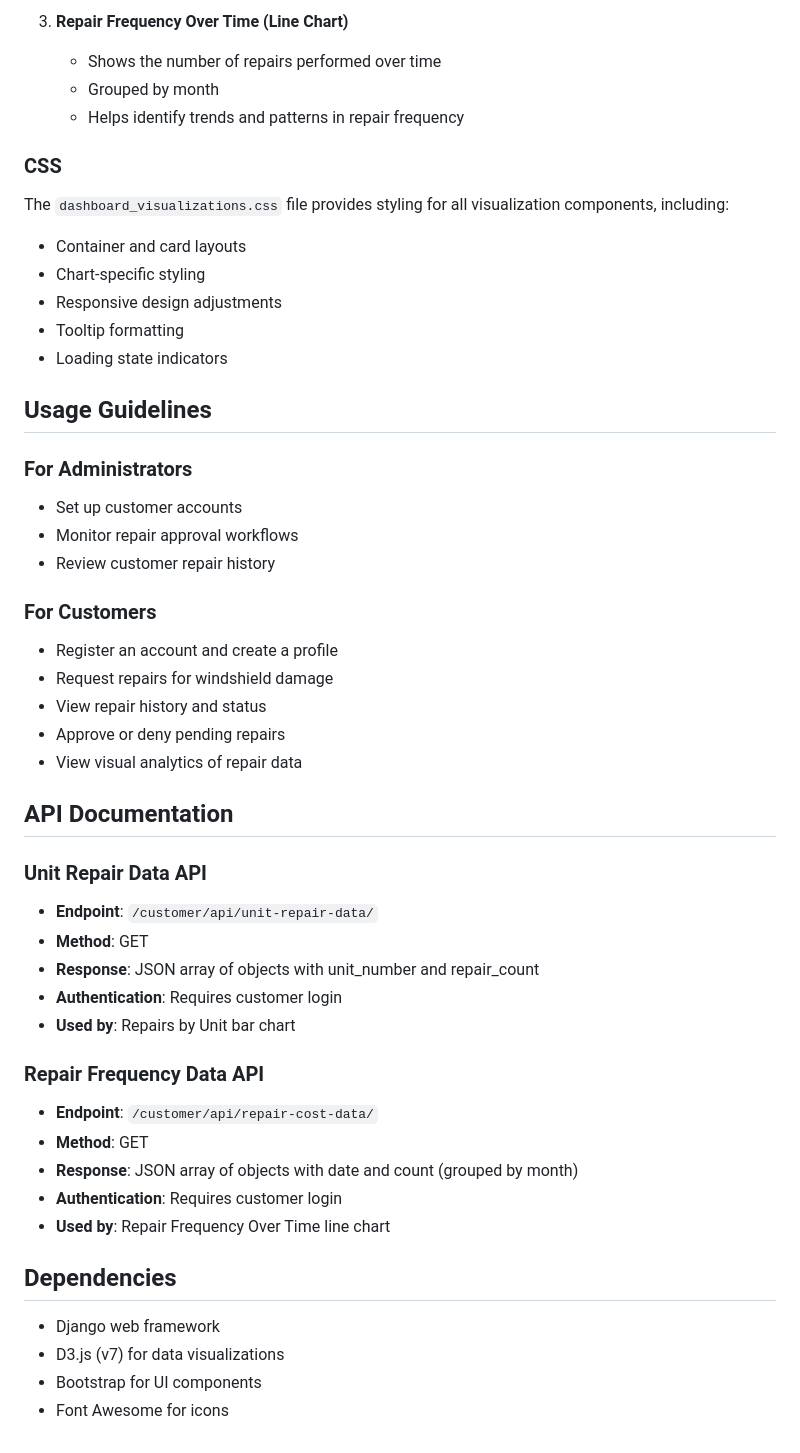
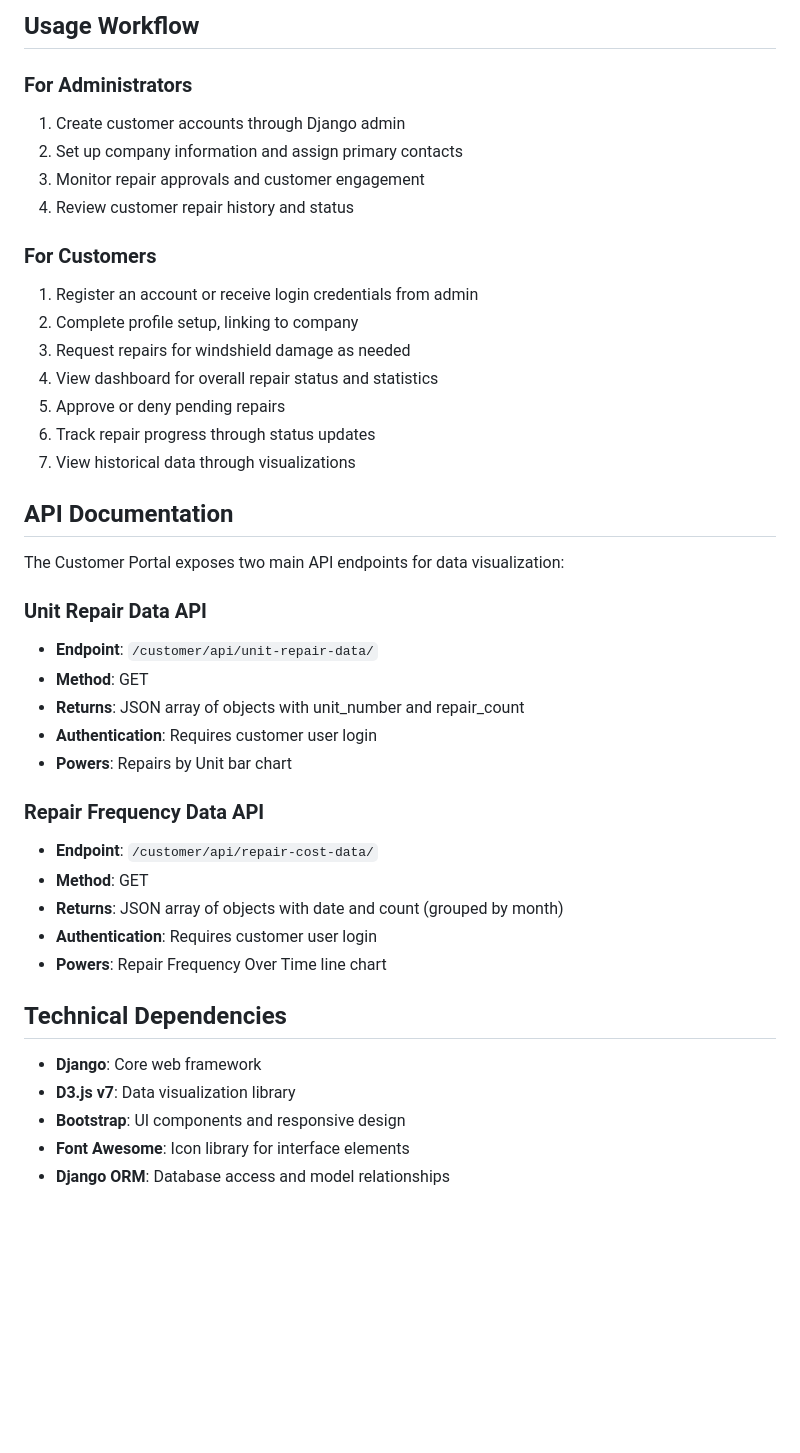
Before and after one commit to 00one00/rswr_systems, a Markdown page: apps/customer_portal/README.md, the part around the change printed below. Rendered like a GitHub page; blank space fills up the shorter version.

```diff
--- a/apps/customer_portal/README.md
+++ b/apps/customer_portal/README.md
@@ -105,49 +127,42 @@ The customer portal includes three interactive D3.js visualizations:
 
-3. **Repair Frequency Over Time (Line Chart)**
-   - Shows the number of repairs performed over time
-   - Grouped by month
-   - Helps identify trends and patterns in repair frequency
-
-### CSS
-The `dashboard_visualizations.css` file provides styling for all visualization components, including:
-- Container and card layouts
-- Chart-specific styling
-- Responsive design adjustments
-- Tooltip formatting
-- Loading state indicators
-
-## Usage Guidelines
+## Usage Workflow
 
 ### For Administrators
-- Set up customer accounts
-- Monitor repair approval workflows
-- Review customer repair history
+1. Create customer accounts through Django admin
+2. Set up company information and assign primary contacts
+3. Monitor repair approvals and customer engagement
+4. Review customer repair history and status
 
 ### For Customers
-- Register an account and create a profile
-- Request repairs for windshield damage
-- View repair history and status
-- Approve or deny pending repairs
-- View visual analytics of repair data
+1. Register an account or receive login credentials from admin
+2. Complete profile setup, linking to company
+3. Request repairs for windshield damage as needed
+4. View dashboard for overall repair status and statistics
+5. Approve or deny pending repairs
+6. Track repair progress through status updates
+7. View historical data through visualizations
 
 ## API Documentation
+
+The Customer Portal exposes two main API endpoints for data visualization:
 
 ### Unit Repair Data API
 - **Endpoint**: `/customer/api/unit-repair-data/`
 - **Method**: GET
-- **Response**: JSON array of objects with unit_number and repair_count
-- **Authentication**: Requires customer login
-- **Used by**: Repairs by Unit bar chart
+- **Returns**: JSON array of objects with unit_number and repair_count
+- **Authentication**: Requires customer user login
+- **Powers**: Repairs by Unit bar chart
 
 ### Repair Frequency Data API
 - **Endpoint**: `/customer/api/repair-cost-data/`
 - **Method**: GET
-- **Response**: JSON array of objects with date and count (grouped by month)
-- **Authentication**: Requires customer login
-- **Used by**: Repair Frequency Over Time line chart
+- **Returns**: JSON array of objects with date and count (grouped by month)
+- **Authentication**: Requires customer user login
+- **Powers**: Repair Frequency Over Time line chart
 
-## Dependencies
-- Django web framework
-- D3.js (v7) for data visualizations
-- Bootstrap for UI components
-- Font Awesome for icons
+## Technical Dependencies
+- **Django**: Core web framework
+- **D3.js v7**: Data visualization library
+- **Bootstrap**: UI components and responsive design
+- **Font Awesome**: Icon library for interface elements
+- **Django ORM**: Database access and model relationships
```
Also changed, not shown: other parts of apps/customer_portal/README.md (+96 -74 lines), apps/technician_portal/README.md (+127 -116 lines).
